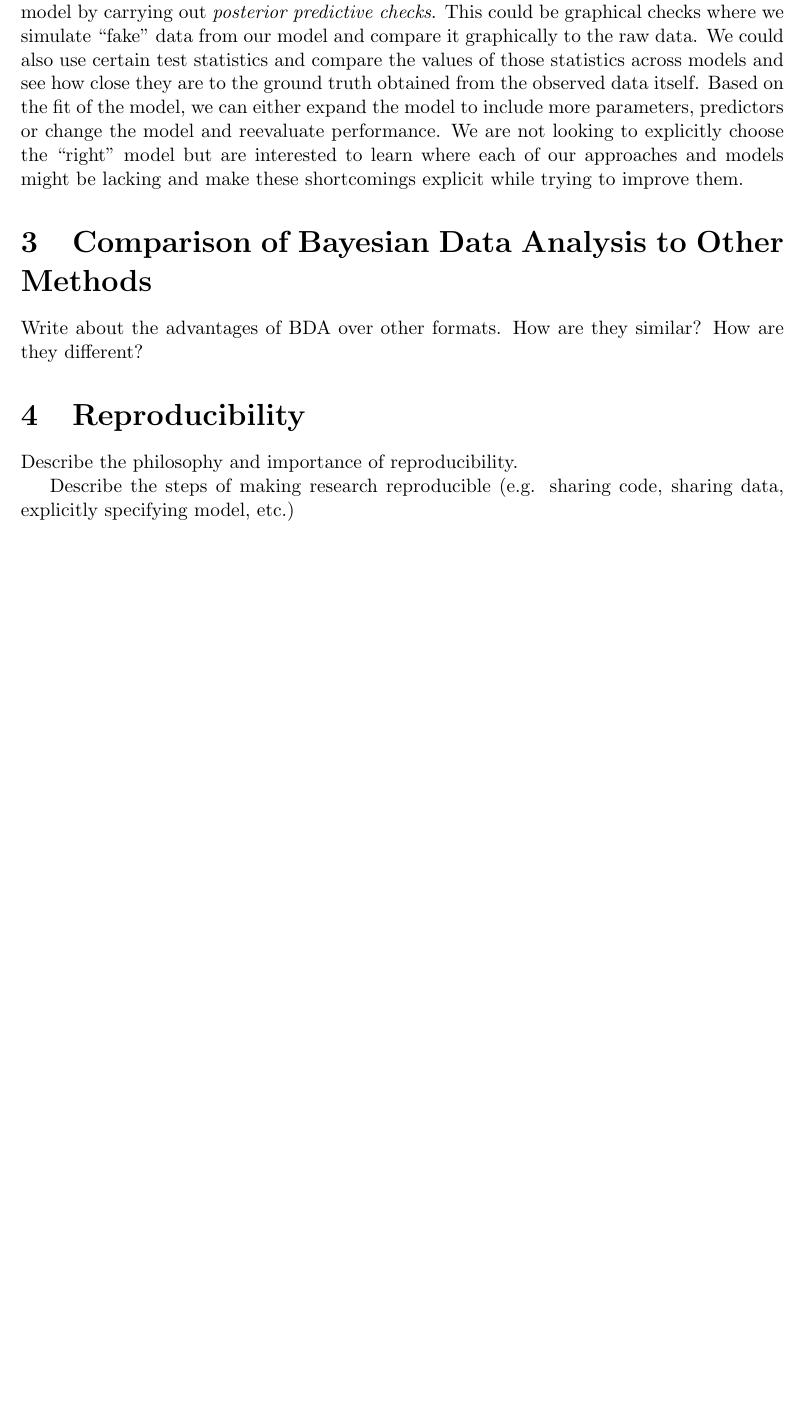
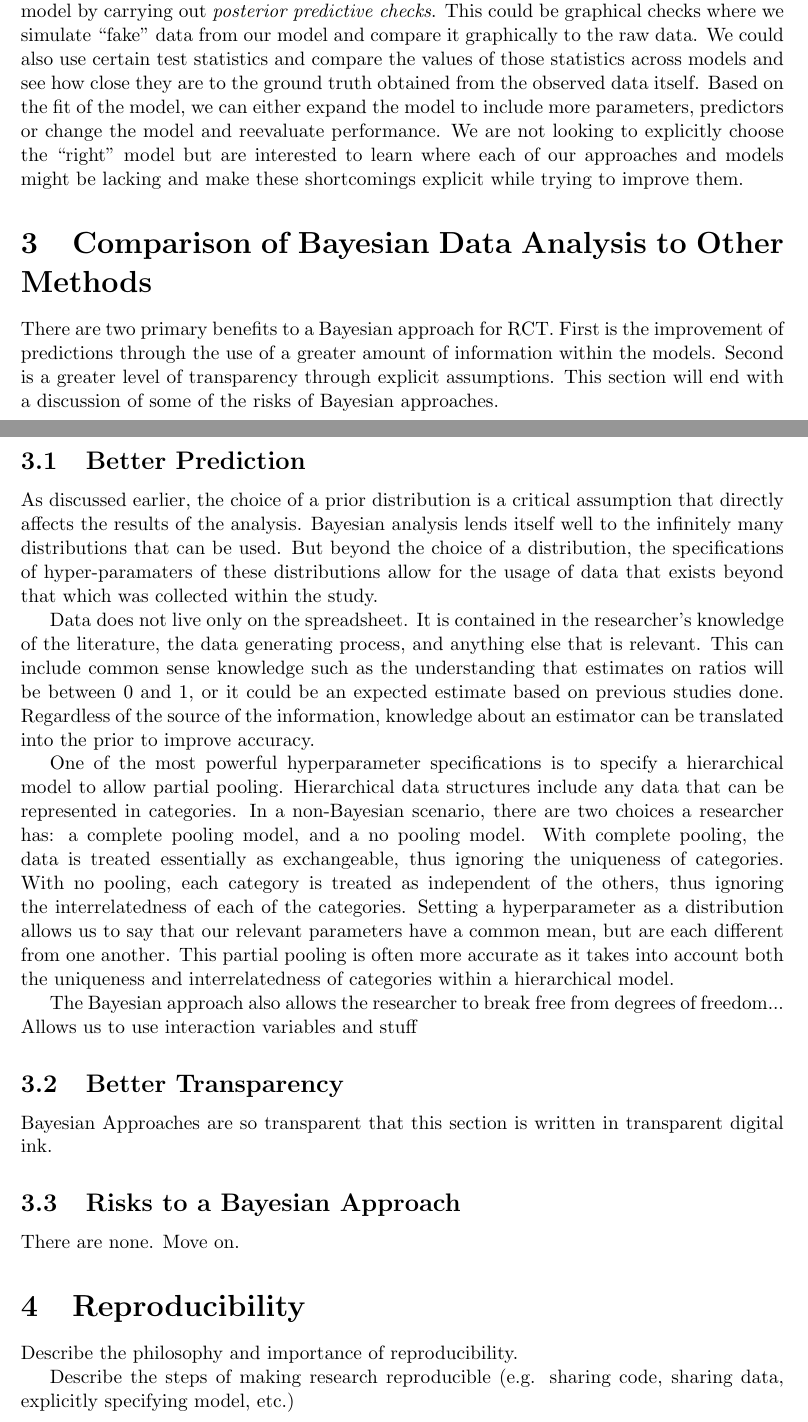
Before and after one commit to alexpavlakis/obe, a LaTeX document (Bayesian_RCT.tex): part of page 4 of 13 before the commit and two parts of pages 4 and 5 of 13 after it, the two joined at a grey line, cut so that both start at the same text, the shorter picture padded with empty space. Compiled offline with pdfLaTeX.

Commit message:
Added half of my part. Still writing the others...

```diff
--- a/Bayesian_RCT.tex
+++ b/Bayesian_RCT.tex
@@ -73,10 +73,21 @@ We begin evaluating the performance of our model by ensuring that it converges o
 
 
 \section{Comparison of Bayesian Data Analysis to Other Methods}
-Write about the advantages of BDA over other formats.  How are they similar?  How are they different?
+There are two primary benefits to a Bayesian approach for RCT. First is the improvement of predictions through the use of a greater amount of information within the models. Second is a greater level of transparency through explicit assumptions. This section will end with a discussion of some of the risks of Bayesian approaches.
+\subsection{Better Prediction}
+As discussed earlier, the choice of a prior distribution is a critical assumption that directly affects the results of the analysis. Bayesian analysis lends itself well to the infinitely many distributions that can be used. But beyond the choice of a distribution, the specifications of hyper-paramaters of these distributions allow for the usage of data that exists beyond that which was collected within the study.
 
+Data does not live only on the spreadsheet. It is contained in the researcher's knowledge of the literature, the data generating process, and anything else that is relevant. This can include common sense knowledge such as the understanding that estimates on ratios will be between 0 and 1, or it could be an expected estimate based on previous studies done. Regardless of the source of the information, knowledge about an estimator can be translated into the prior to improve accuracy.
 
+One of the most powerful hyperparameter specifications is to specify a hierarchical model to allow partial pooling. Hierarchical data structures include any data that can be represented in categories. In a non-Bayesian scenario, there are two choices a researcher has: a complete pooling model, and a no pooling model. With complete pooling, the data is treated essentially as exchangeable, thus ignoring the uniqueness of categories. With no pooling, each category is treated as independent of the others, thus ignoring the interrelatedness of each of the categories. Setting a hyperparameter as a distribution allows us to say that our relevant parameters have a common mean, but are each different from one another. This partial pooling is often more accurate as it takes into account both the uniqueness and interrelatedness of categories within a hierarchical model.
 
+The Bayesian approach also allows the researcher to break free from degrees of freedom... Allows us to use interaction variables and stuff
+
+\subsection{Better Transparency}
+Bayesian Approaches are so transparent that this section is written in transparent digital ink.
+
+\subsection{Risks to a Bayesian Approach}
+There are none. Move on.
 \section{Reproducibility}
 Describe the philosophy and importance of reproducibility.
 
```
